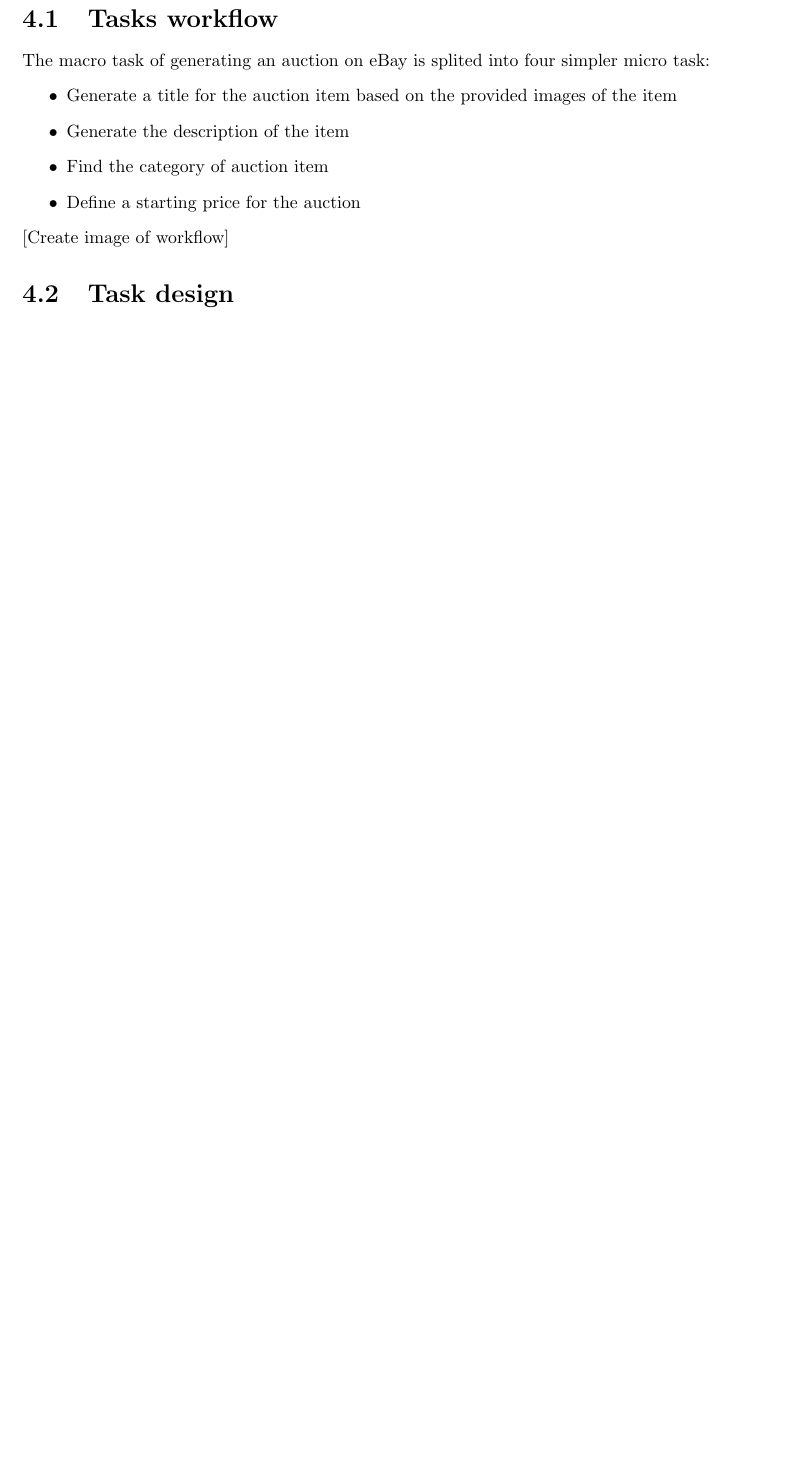
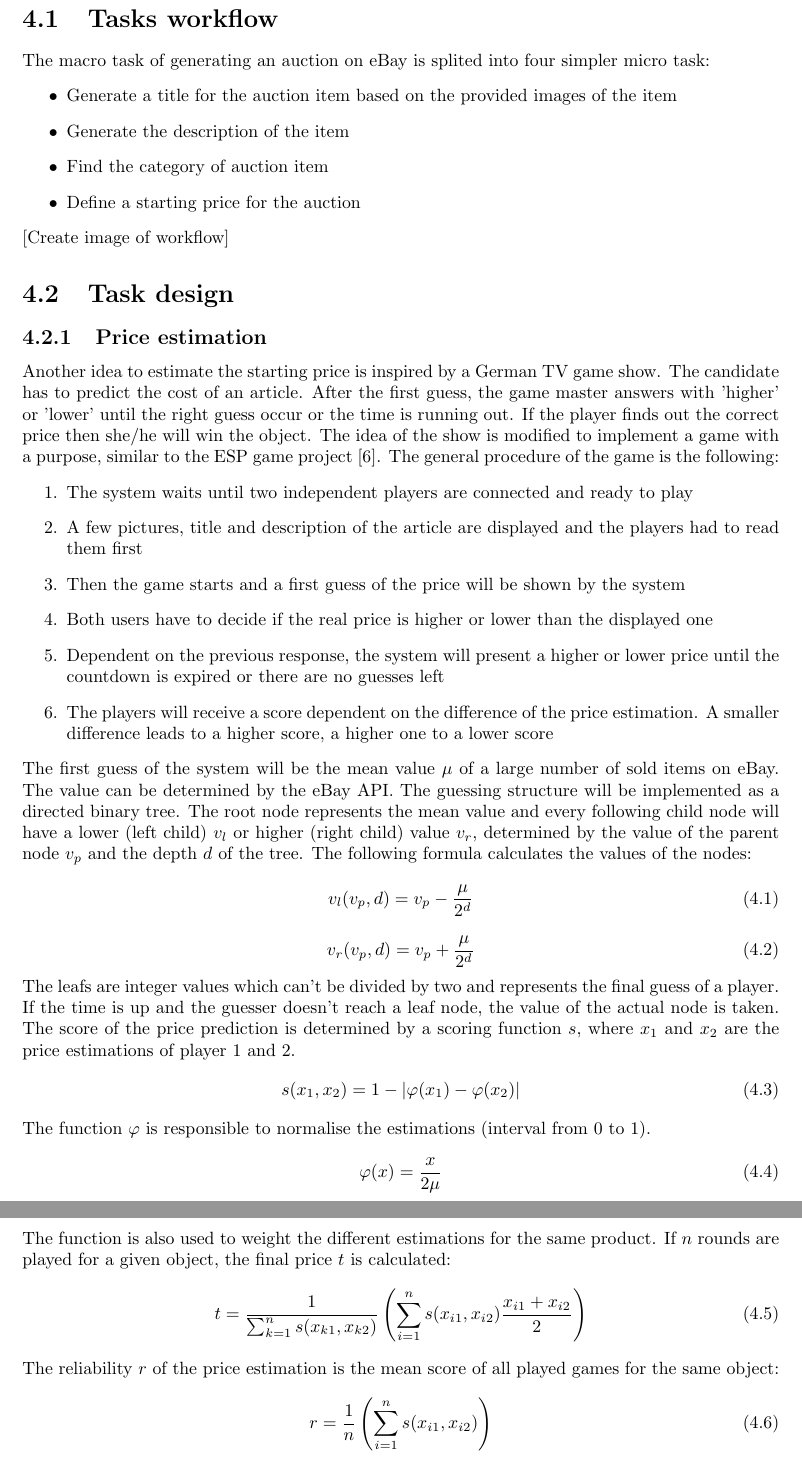
Before and after one commit to steve84/thesis-doc, a LaTeX thesis (report.tex, which reads tex/implementation.tex): part of page 21 of 23 before the commit and two parts of pages 21 and 22 of 24 after it, the two joined at a grey line, cut so that both start at the same text, the shorter picture padded with empty space. Compiled offline with pdfLaTeX.

Commit message:
added game with a purpose to the price estimation section

```diff
--- a/tex/implementation.tex
+++ b/tex/implementation.tex
@@ -9,3 +9,38 @@ The macro task of generating an auction on eBay is splited into four simpler mic
 [Create image of workflow]
 
 \section{Task design}
+\subsection{Price estimation}
+Another idea to estimate the starting price is inspired by a German TV game show. The candidate has to predict the cost of an article. After the first guess, the game master answers with 'higher' or 'lower' until the right guess occur or the time is running out. If the player finds out the correct price then she/he will win the object.
+The idea of the show is modified to implement a game with a purpose, similar to the ESP game project \cite{esp}. The general procedure of the game is the following:
+\begin{enumerate}
+	\item The system waits until two independent players are connected and ready to play
+	\item A few pictures, title and description of the article are displayed and the players had to read them first
+	\item Then the game starts and a first guess of the price will be shown by the system
+	\item Both users have to decide if the real price is higher or lower than the displayed one
+	\item Dependent on the previous response, the system will present a higher or lower price until the countdown is expired or there are no guesses left
+	\item The players will receive a score dependent on the difference of the price estimation. A smaller difference leads to a higher score, a higher one to a lower score
+\end{enumerate}
+The first guess of the system will be the mean value \( \mu \) of a large number of sold items on eBay. The value can be determined by the eBay API. The guessing structure will be implemented as a directed binary tree. The root node represents the mean value and every following child node will have a lower (left child) \( v_l \) or higher (right child) value  \( v_r \), determined by the value of the parent node  \( v_p \) and the depth  \( d \) of the tree. The following formula calculates the values  of the nodes:
+\begin{equation}
+v_l(v_p,d) = v_p - \frac{\mu}{2^d}
+\end{equation}
+\begin{equation}
+v_r(v_p,d) = v_p + \frac{\mu}{2^d}
+\end{equation}
+The leafs are integer values which can't be divided by two and represents the final guess of a player. If the time is up and the guesser doesn't reach a leaf node, the value of the actual node is taken.
+The score of the price prediction is determined by a scoring function \( s \), where \( x_1 \) and \( x_2 \) are the price estimations of player 1 and 2.
+\begin{equation}
+s(x_1,x_2) = 1 - |\varphi(x_1) - \varphi(x_2)|
+\end{equation}
+The function \( \varphi \) is responsible to normalise the estimations (interval from 0 to 1).
+\begin{equation}
+\varphi(x) = \frac{x}{2\mu}
+\end{equation}
+The function is also used to weight the different estimations for the same product. If \( n \) rounds are played for a given object, the final price \( t \) is calculated:
+\begin{equation}
+t = \frac{1}{\sum_{k=1}^{n} s(x_{k1},x_{k2})}\left(\sum_{i=1}^{n} s(x_{i1},x_{i2})\frac{x_{i1}+x_{i2}}{2}\right)
+\end{equation}
+The reliability \( r \) of the price estimation is the mean score of all played games for the same object:
+\begin{equation}
+r = \frac{1}{n}\left(\sum_{i=1}^{n} s(x_{i1},x_{i2})\right)
+\end{equation}
```
Also changed, not shown: report.pdf.
